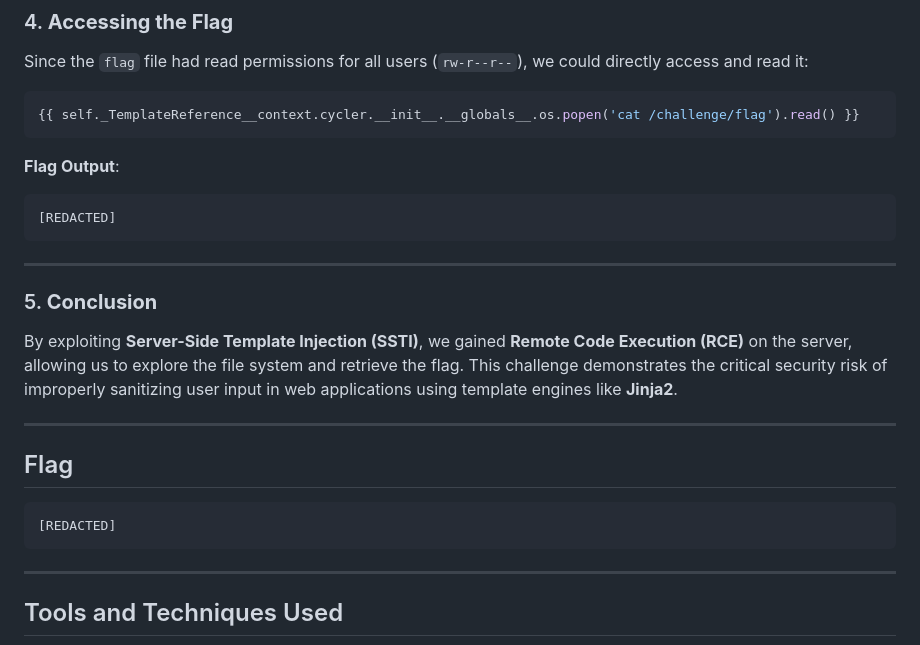
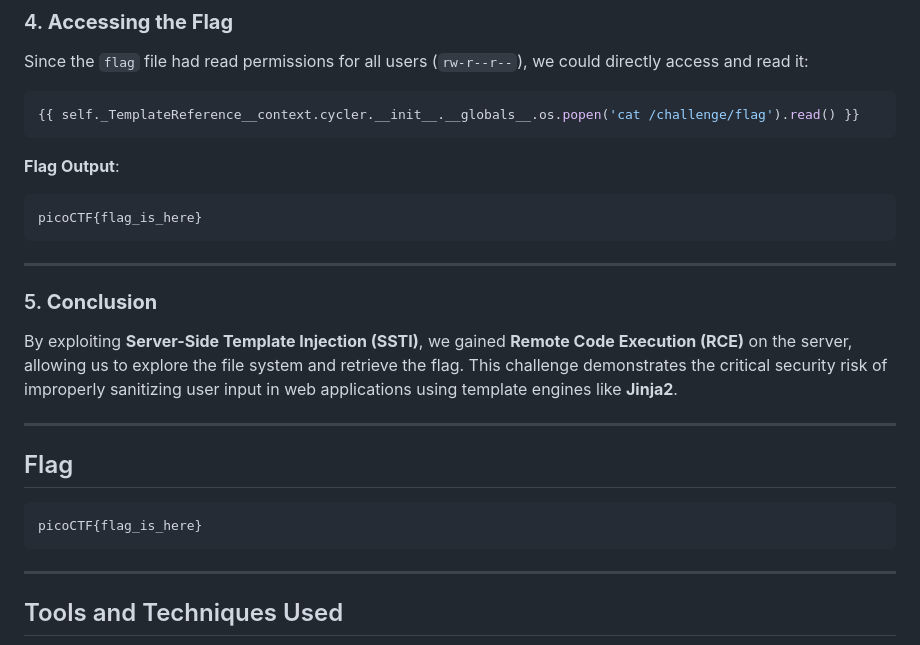
Before and after one commit to Josephfallen/picoCTF2025-writeups, a Markdown page: SSTI/writeup.md, the part around the change. GitHub-like rendering.

````diff
--- a/SSTI/writeup.md
+++ b/SSTI/writeup.md
@@ -81,7 +81,7 @@ Since the `flag` file had read permissions for all users (`rw-r--r--`), we could
 
 **Flag Output**:
 ```
-[REDACTED]
+picoCTF{flag_is_here}
 ```
 
 ---
@@ -95,7 +95,7 @@ By exploiting **Server-Side Template Injection (SSTI)**, we gained **Remote Code
 ## Flag
 
 ```
-[REDACTED]
+picoCTF{flag_is_here}
 ```
 
 ---
````
